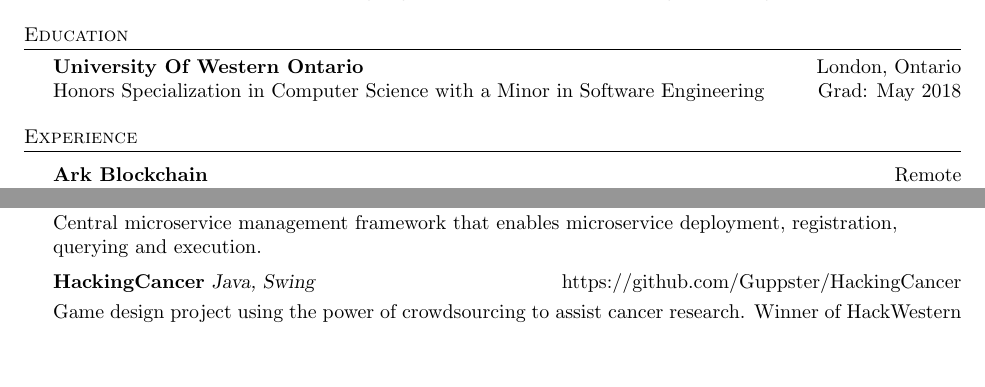
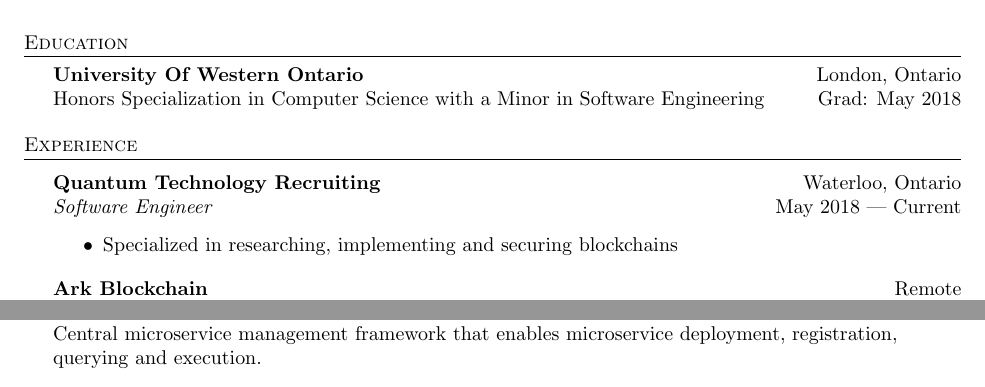
Before and after one commit to Guppster/Guppster.github.io, a LaTeX CV (resume.tex): two parts of the page before the commit and two parts of page 1 of 2 after it, joined at a grey line, cut so that both start at the same text, the shorter picture padded with empty space. Compiled offline with pdfLaTeX.

Commit message:
Update resume.tex

```diff
--- a/resume.tex
+++ b/resume.tex
@@ -87,6 +87,13 @@
 \header{Experience}
 \vspace{1mm}
 
+\textbf{Quantum Technology Recruiting} \hfill Waterloo, Ontario\\
+\textit{Software Engineer} \hfill May 2018 | Current\\
+\vspace{-1mm}
+\begin{itemize} \itemsep 1pt
+	\item Specialized in researching, implementing and securing blockchains
+\end{itemize}
+
 \textbf{Ark Blockchain} \hfill Remote\\
 \textit{Software Developer (Community)} \hfill June 2017 | Feb 2018\\
 \vspace{-1mm}
@@ -134,10 +141,6 @@
 \vspace*{1mm}
 Central microservice management framework that enables microservice deployment, registration, querying and execution.\\
 \vspace*{2mm}
-{\textbf{HackingCancer} \sl Java, Swing} \hfill https://github.com/Guppster/HackingCancer\\
-\vspace*{1mm}
-Game design project using the power of crowdsourcing to assist cancer research. Winner of HackWestern\\
-\vspace*{2mm}
 {\textbf{Faulty} \sl } \hfill https://github.com/Guppster/Faulty\\
 \vspace*{1mm}
 Fault Localization software that captures faults within large codebases based on analysis of bug reports or issues.\\
```
